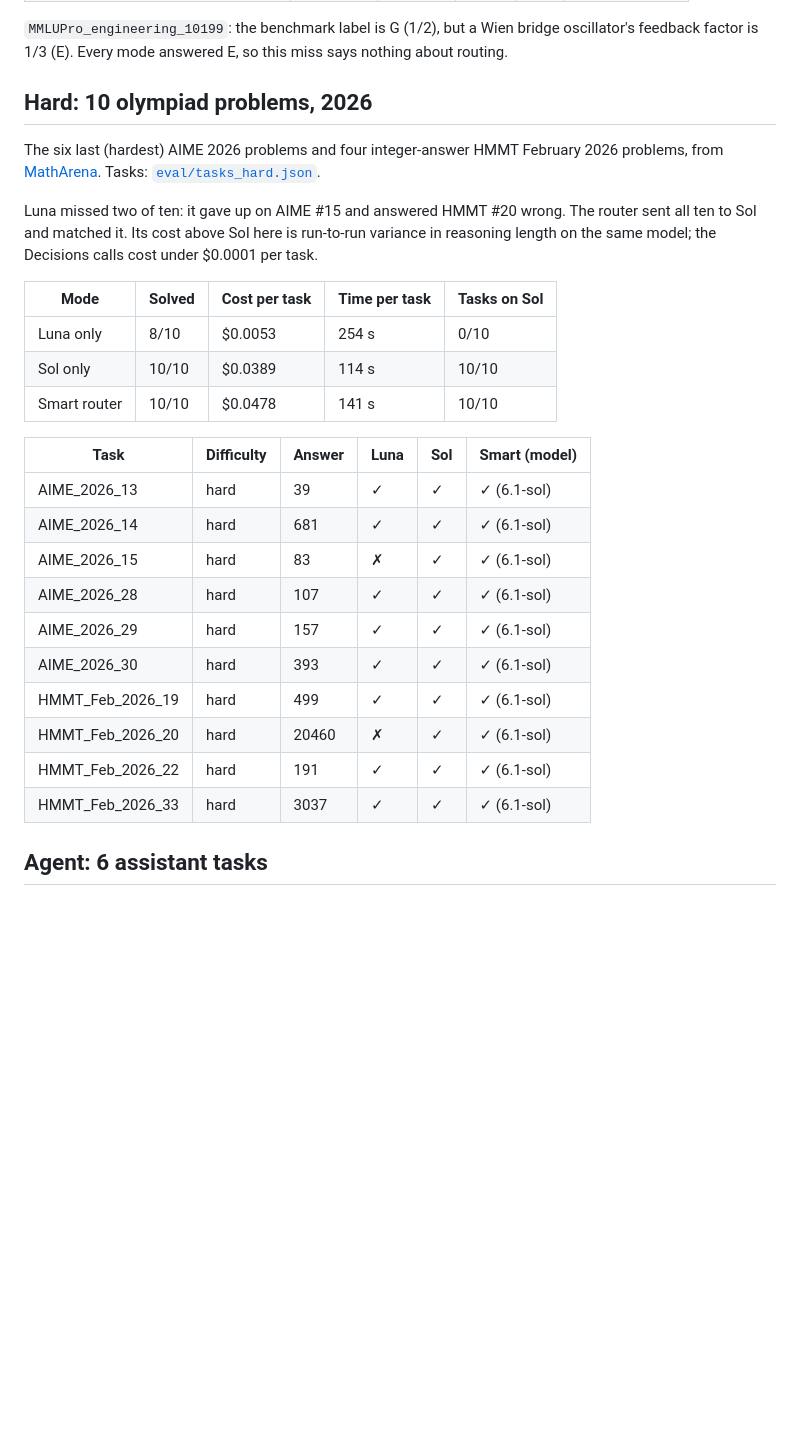
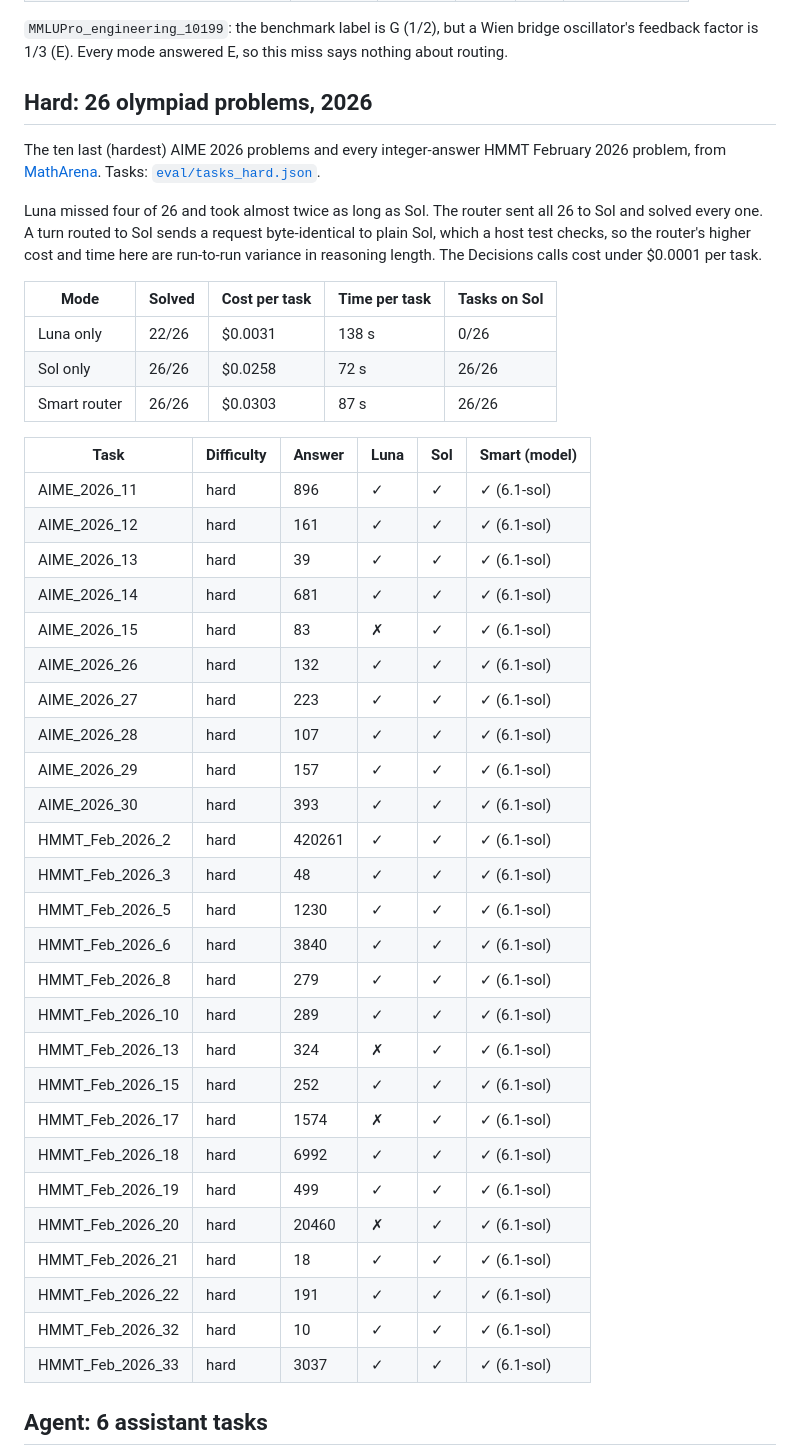
Before and after one commit to dhvcc/hermes-plugins, a Markdown page: docs/eval.md, the part around one of its changes. Drawn GitHub-style; blank space fills up the shorter version.

```diff
--- a/docs/eval.md
+++ b/docs/eval.md
@@ -39,29 +41,45 @@ All three modes solved the same nine tasks. The router sent only the two AIME pr
 
 `MMLUPro_engineering_10199`: the benchmark label is G (1/2), but a Wien bridge oscillator's feedback factor is 1/3 (E). Every mode answered E, so this miss says nothing about routing.
 
-## Hard: 10 olympiad problems, 2026
+## Hard: 26 olympiad problems, 2026
 
-The six last (hardest) AIME 2026 problems and four integer-answer HMMT February 2026 problems, from [MathArena](https://huggingface.co/MathArena). Tasks: [`eval/tasks_hard.json`](../eval/tasks_hard.json).
+The ten last (hardest) AIME 2026 problems and every integer-answer HMMT February 2026 problem, from [MathArena](https://huggingface.co/MathArena). Tasks: [`eval/tasks_hard.json`](../eval/tasks_hard.json).
 
-Luna missed two of ten: it gave up on AIME #15 and answered HMMT #20 wrong. The router sent all ten to Sol and matched it. Its cost above Sol here is run-to-run variance in reasoning length on the same model; the Decisions calls cost under $0.0001 per task.
+Luna missed four of 26 and took almost twice as long as Sol. The router sent all 26 to Sol and solved every one. A turn routed to Sol sends a request byte-identical to plain Sol, which a host test checks, so the router's higher cost and time here are run-to-run variance in reasoning length. The Decisions calls cost under $0.0001 per task.
 
 | Mode | Solved | Cost per task | Time per task | Tasks on Sol |
 |---|---|---|---|---|
-| Luna only | 8/10 | $0.0053 | 254 s | 0/10 |
-| Sol only | 10/10 | $0.0389 | 114 s | 10/10 |
-| Smart router | 10/10 | $0.0478 | 141 s | 10/10 |
+| Luna only | 22/26 | $0.0031 | 138 s | 0/26 |
+| Sol only | 26/26 | $0.0258 | 72 s | 26/26 |
+| Smart router | 26/26 | $0.0303 | 87 s | 26/26 |
 
 | Task | Difficulty | Answer | Luna | Sol | Smart (model) |
 |---|---|---|---|---|---|
+| AIME_2026_11 | hard | 896 | ✓ | ✓ | ✓ (6.1-sol) |
+| AIME_2026_12 | hard | 161 | ✓ | ✓ | ✓ (6.1-sol) |
 | AIME_2026_13 | hard | 39 | ✓ | ✓ | ✓ (6.1-sol) |
 | AIME_2026_14 | hard | 681 | ✓ | ✓ | ✓ (6.1-sol) |
 | AIME_2026_15 | hard | 83 | ✗ | ✓ | ✓ (6.1-sol) |
+| AIME_2026_26 | hard | 132 | ✓ | ✓ | ✓ (6.1-sol) |
+| AIME_2026_27 | hard | 223 | ✓ | ✓ | ✓ (6.1-sol) |
 | AIME_2026_28 | hard | 107 | ✓ | ✓ | ✓ (6.1-sol) |
 | AIME_2026_29 | hard | 157 | ✓ | ✓ | ✓ (6.1-sol) |
 | AIME_2026_30 | hard | 393 | ✓ | ✓ | ✓ (6.1-sol) |
+| HMMT_Feb_2026_2 | hard | 420261 | ✓ | ✓ | ✓ (6.1-sol) |
+| HMMT_Feb_2026_3 | hard | 48 | ✓ | ✓ | ✓ (6.1-sol) |
+| HMMT_Feb_2026_5 | hard | 1230 | ✓ | ✓ | ✓ (6.1-sol) |
+| HMMT_Feb_2026_6 | hard | 3840 | ✓ | ✓ | ✓ (6.1-sol) |
+| HMMT_Feb_2026_8 | hard | 279 | ✓ | ✓ | ✓ (6.1-sol) |
+| HMMT_Feb_2026_10 | hard | 289 | ✓ | ✓ | ✓ (6.1-sol) |
+| HMMT_Feb_2026_13 | hard | 324 | ✗ | ✓ | ✓ (6.1-sol) |
+| HMMT_Feb_2026_15 | hard | 252 | ✓ | ✓ | ✓ (6.1-sol) |
+| HMMT_Feb_2026_17 | hard | 1574 | ✗ | ✓ | ✓ (6.1-sol) |
+| HMMT_Feb_2026_18 | hard | 6992 | ✓ | ✓ | ✓ (6.1-sol) |
 | HMMT_Feb_2026_19 | hard | 499 | ✓ | ✓ | ✓ (6.1-sol) |
 | HMMT_Feb_2026_20 | hard | 20460 | ✗ | ✓ | ✓ (6.1-sol) |
+| HMMT_Feb_2026_21 | hard | 18 | ✓ | ✓ | ✓ (6.1-sol) |
 | HMMT_Feb_2026_22 | hard | 191 | ✓ | ✓ | ✓ (6.1-sol) |
+| HMMT_Feb_2026_32 | hard | 10 | ✓ | ✓ | ✓ (6.1-sol) |
 | HMMT_Feb_2026_33 | hard | 3037 | ✓ | ✓ | ✓ (6.1-sol) |
 
 ## Agent: 6 assistant tasks
```
Also changed, not shown: other parts of docs/eval.md (+10 -8 lines), README.md (+8 -6 lines), docs/eval-sets.png (added), docs/eval.png, 9 other files.
